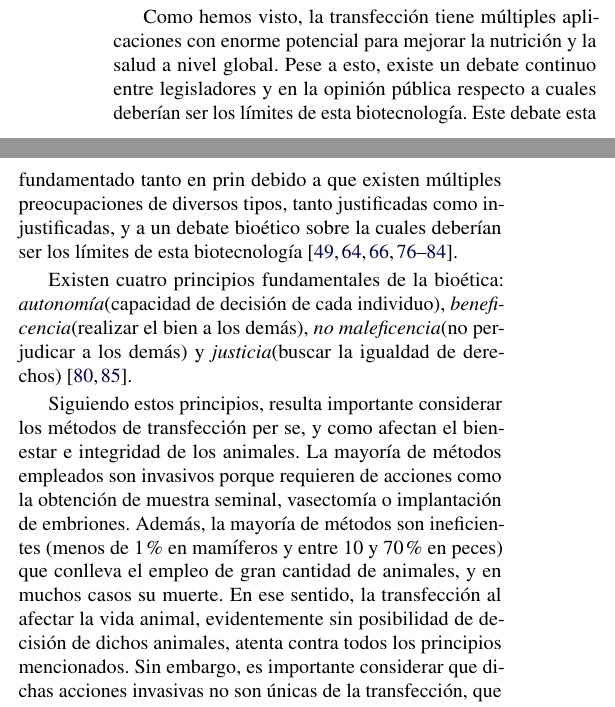
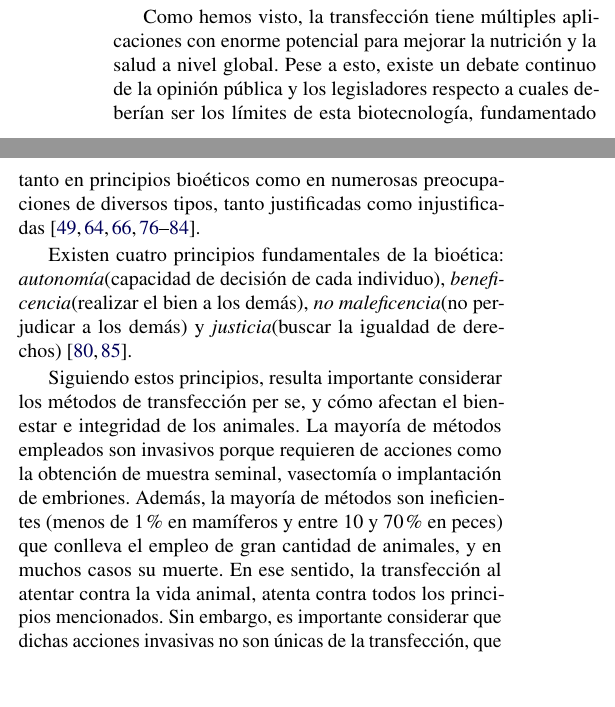
Before and after one commit to jmanuel9112/Biotecnologia-Animal, a LaTeX document (Trabajo_final.tex): two parts of the columns of page 7 of 11, joined at a grey line, cut so that both start at the same text, the shorter picture padded with empty space. Compiled offline with pdfLaTeX.

Commit message:
Correcciones

```diff
--- a/Trabajo_final.tex
+++ b/Trabajo_final.tex
@@ -286,11 +286,11 @@ Un ejemplo importante de este interés en el ambiente es el de EnviropigTM(cerdo
 
 \section{Bioética, Opinión Pública y Reglamentación de la Transfección }
 
-Como hemos visto, la transfección tiene múltiples aplicaciones con enorme potencial para mejorar la nutrición y la salud a nivel global. Pese a esto, existe un debate continuo entre legisladores y en la opinión pública respecto a cuales deberían ser los límites de esta biotecnología. Este debate esta fundamentado tanto en prin debido a que existen múltiples preocupaciones de diversos tipos, tanto justificadas como injustificadas, y a un debate bioético sobre la cuales deberían ser los límites de esta biotecnología \cite{berkowitz1993food, berkowitz1994transgenic, mepham1998use, christiansen2000bioethics, Iredale, Cooley, Rowland, Verhoog2003294, Spink, Jefferson,lassen2006after, Ormandy}.
+Como hemos visto, la transfección tiene múltiples aplicaciones con enorme potencial para mejorar la nutrición y la salud a nivel global. Pese a esto, existe un debate continuo de la opinión pública y los legisladores respecto a cuales deberían ser los límites de esta biotecnología, fundamentado tanto en principios bioéticos como en numerosas preocupaciones de diversos tipos, tanto justificadas como injustificadas\cite{berkowitz1993food, berkowitz1994transgenic, mepham1998use, christiansen2000bioethics, Iredale, Cooley, Rowland, Verhoog2003294, Spink, Jefferson,lassen2006after, Ormandy}.
 
 Existen cuatro principios fundamentales de la bioética: \textit{autonomía}(capacidad de decisión de cada individuo), \textit{beneficencia}(realizar el bien a los demás), \textit{no maleficencia}(no perjudicar a los demás) y \textit{justicia}(buscar la igualdad de derechos)\cite{Cooley, tsai2005bioethical}.
 
-Siguiendo estos principios, resulta importante considerar los métodos de transfección per se, y como afectan el bienestar e integridad de los animales. La mayoría de métodos empleados son invasivos porque requieren de acciones como la obtención de muestra seminal, vasectomía o implantación de embriones. Además, la mayoría de métodos son ineficientes (menos de 1\% en mamíferos y entre 10 y 70\% en peces)  que conlleva el empleo de gran cantidad de animales, y en muchos casos su muerte. En ese sentido, la transfección al afectar la vida animal, evidentemente sin posibilidad de decisión de dichos animales, atenta contra todos los principios mencionados. Sin embargo, es importante considerar que dichas acciones invasivas no son únicas de la transfección, que se está buscando desarrollar métodos menos invasivos, que se está investigando para mejorar la eficiencia de los métodos, y que esta biotecnología busca mejorar en muchos sentidos la calidad de vida del ser humano; argumentos que en conjunto justifican, al menos en el sentido de la intención, la transfección dentro de los principios bioéticos \cite{mepham1998use,christiansen2000bioethics, lassen2006after, niemann2007transgenic, Ormandy}.
+Siguiendo estos principios, resulta importante considerar los métodos de transfección per se, y cómo afectan el bienestar e integridad de los animales. La mayoría de métodos empleados son invasivos porque requieren de acciones como la obtención de muestra seminal, vasectomía o implantación de embriones. Además, la mayoría de métodos son ineficientes (menos de 1\% en mamíferos y entre 10 y 70\% en peces)  que conlleva el empleo de gran cantidad de animales, y en muchos casos su muerte. En ese sentido, la transfección al atentar contra la vida animal, atenta contra todos los principios mencionados. Sin embargo, es importante considerar que dichas acciones invasivas no son únicas de la transfección, que se está buscando desarrollar métodos menos invasivos, que se está investigando para mejorar la eficiencia de los métodos, y que esta biotecnología busca mejorar en muchos sentidos la calidad de vida del ser humano; argumentos que en conjunto justifican, al menos en el sentido de la intención, la transfección dentro de los principios bioéticos \cite{mepham1998use,christiansen2000bioethics, lassen2006after, niemann2007transgenic, Ormandy}.
 
 En segundo lugar, es relevante aplicar los principios bioéticos al debate sobre la naturalidad en animales transgénicos. En este sentido, podemos analizar el concepto de \textit{'telos'} planteado por Aristóteles. Este concepto implica la esencia y propósito de la existencia de cada ser vivo. En ese sentido, la mayor parte de organismos modificados mediante la transfección estarían en conflicto con su \textit{'telos'} debido a que su esencia se ha modificado para desvirtuar su propósito\cite{Rollin1998}. Sin embargo, pese a que este argumento es en parte cierto, su aplicación práctica debe considerarse inválida, puesto que la crianza tradicional de animales también modifica esta esencia mediante cruces selectivos y que el carácter 'natural' de los seres vivos no necesariamente implica que su fenotipo pueda considerarse bueno tanto para el animal como para el ambiente\cite{Verhoog2003294, Ormandy}.
 
```
